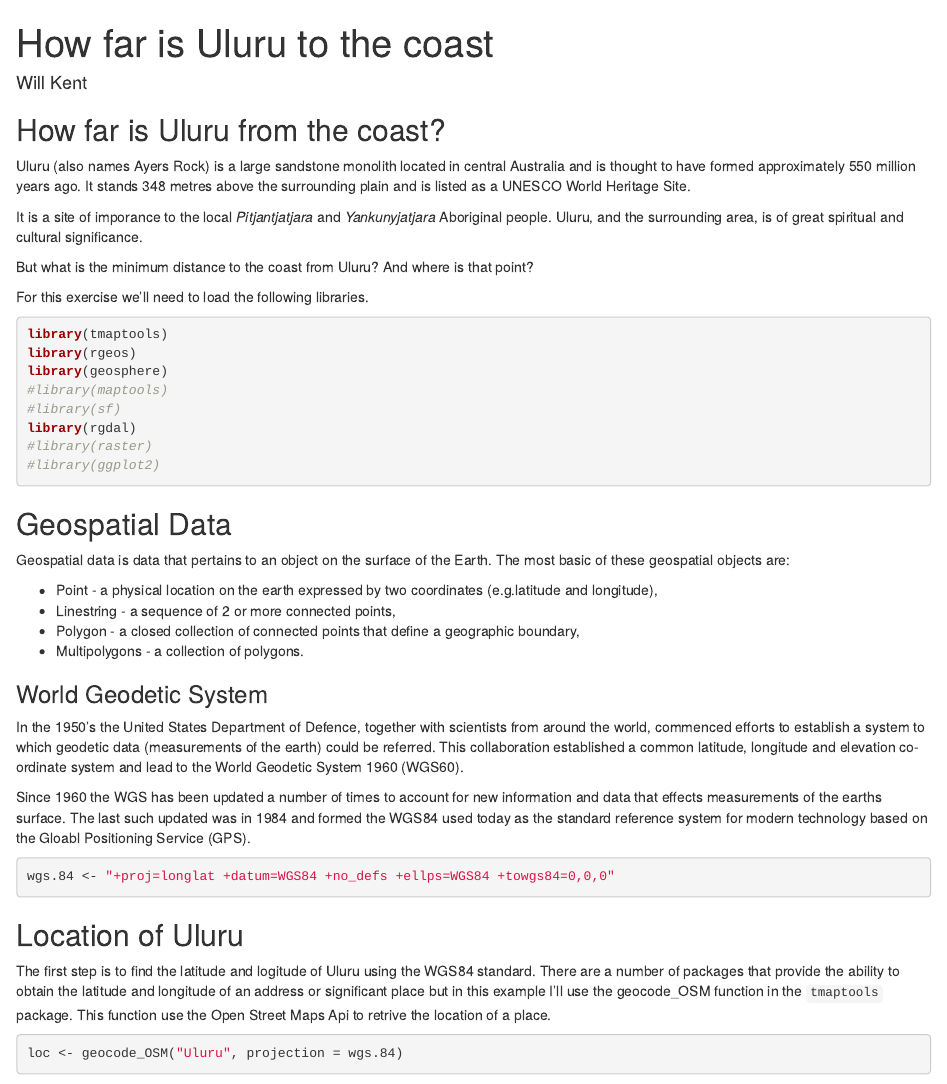
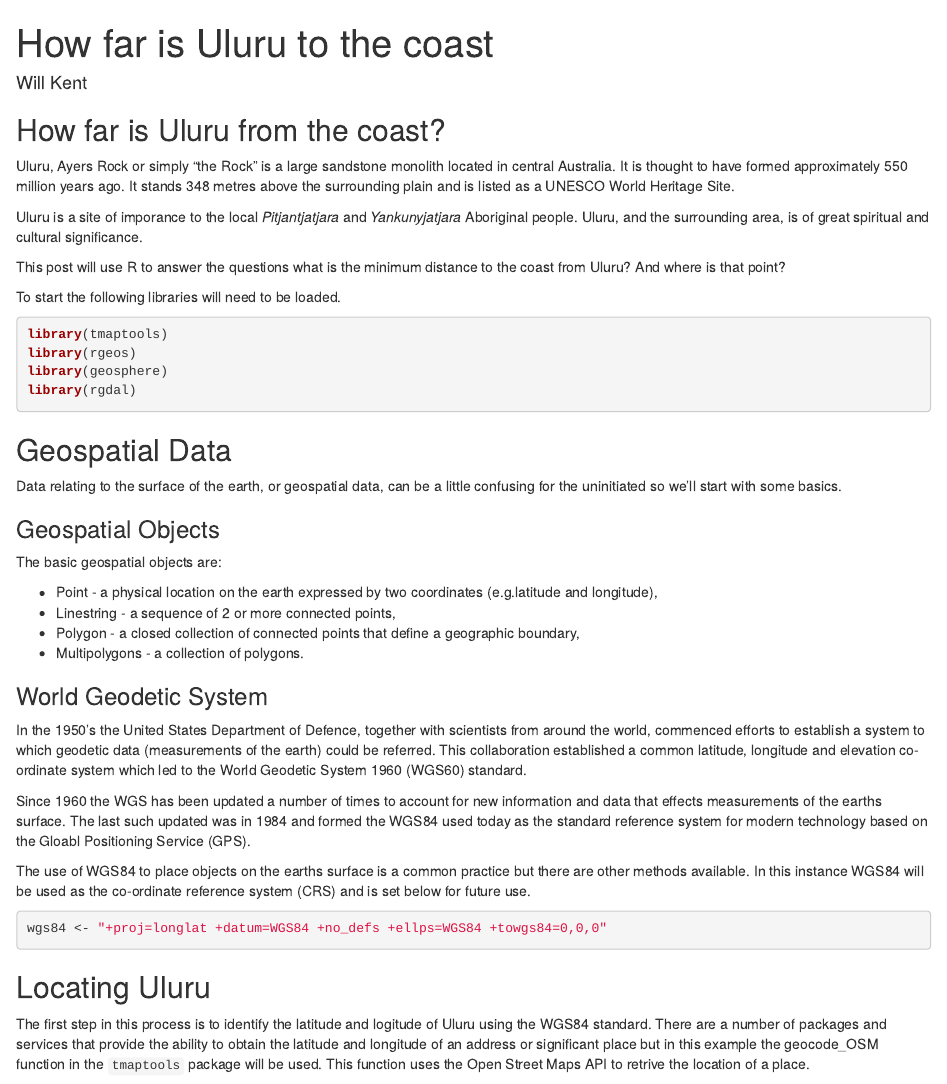
Before and after one commit to will-kent/R, an R Markdown document (Geospatial/How_Far_To_The_Coast_From_Uluru.Rmd): the page in a window 1100 px wide, from its top. Rendered offline with R 4.5, knitr and Pandoc, with nearby package versions; some code elsewhere in the file could not run offline.

Commit message:
Changes to Geospatial markdown

````diff
--- a/Geospatial/How_Far_To_The_Coast_From_Uluru.Rmd
+++ b/Geospatial/How_Far_To_The_Coast_From_Uluru.Rmd
@@ -9,27 +9,26 @@ knitr::opts_chunk$set(echo = TRUE)
 ```
 
 ## How far is Uluru from the coast?
-Uluru (also names Ayers Rock) is a large sandstone monolith located in central Australia and is thought to have formed approximately 550 million years ago. It stands 348 metres above the surrounding plain and is listed as a UNESCO World Heritage Site.
+Uluru, Ayers Rock or simply "the Rock" is a large sandstone monolith located in central Australia. It is thought to have formed approximately 550 million years ago. It stands 348 metres above the surrounding plain and is listed as a UNESCO World Heritage Site.
 
-It is a site of imporance to the local *Pitjantjatjara* and *Yankunyjatjara* Aboriginal people. Uluru, and the surrounding area, is of great spiritual and cultural significance.
+Uluru is a site of imporance to the local *Pitjantjatjara* and *Yankunyjatjara* Aboriginal people. Uluru, and the surrounding area, is of great spiritual and cultural significance.
 
-But what is the minimum distance to the coast from Uluru? And where is that point?
+This post will use R to answer the questions what is the minimum distance to the coast from Uluru? And where is that point?
 
-For this exercise we'll need to load the following libraries.
+To start the following libraries will need to be loaded.
 
 ```{r library, message = FALSE, warning = FALSE}
 library(tmaptools)
 library(rgeos)
 library(geosphere)
-#library(maptools)
-#library(sf)
 library(rgdal)
-#library(raster)
-#library(ggplot2)
 ```
 
 ## Geospatial Data
-Geospatial data is data that pertains to an object on the surface of the Earth. The most basic of these geospatial objects are:
+Data relating to the surface of the earth, or geospatial data, can be a little confusing for the uninitiated so we'll start with some basics.
+
+### Geospatial Objects
+The basic geospatial objects are:
 
 * Point - a physical location on the earth expressed by two coordinates (e.g.latitude and longitude),
 * Linestring - a sequence of 2 or more connected points,
@@ -37,17 +36,19 @@ Geospatial data is data that pertains to an object on the surface of the Earth.
 * Multipolygons - a collection of polygons.
 
 ### World Geodetic System
-In the 1950's the United States Department of Defence, together with scientists from around the world, commenced efforts to establish a system to which geodetic data (measurements of the earth) could be referred. This collaboration established a common latitude, longitude and elevation co-ordinate system and lead to the World Geodetic System 1960 (WGS60).
+In the 1950's the United States Department of Defence, together with scientists from around the world, commenced efforts to establish a system to which geodetic data (measurements of the earth) could be referred. This collaboration established a common latitude, longitude and elevation co-ordinate system which led to the World Geodetic System 1960 (WGS60) standard.
 
 Since 1960 the WGS has been updated a number of times to account for new information and data that effects measurements of the earths surface. The last such updated was in 1984 and formed the WGS84 used today as the standard reference system for modern technology based on the Gloabl Positioning Service (GPS).
+
+The use of WGS84 to place objects on the earths surface is a common practice but there are other methods available. In this instance WGS84 will be used as the co-ordinate reference system (CRS) and is set below for future use.
 ```{r projections}
-wgs.84 <- "+proj=longlat +datum=WGS84 +no_defs +ellps=WGS84 +towgs84=0,0,0"
+wgs84 <- "+proj=longlat +datum=WGS84 +no_defs +ellps=WGS84 +towgs84=0,0,0"
 ```
 
-## Location of Uluru
-The first step is to find the latitude and logitude of Uluru using the WGS84 standard. There are a number of packages that provide the ability to obtain the latitude and longitude of an address or significant place but in this example I'll use the geocode_OSM function in the `tmaptools` package. This function use the Open Street Maps Api to retrive the location of a place.
+## Locating Uluru
+The first step in this process is to identify the latitude and logitude of Uluru using the WGS84 standard. There are a number of packages and services that provide the ability to obtain the latitude and longitude of an address or significant place but in this example the geocode_OSM function in the `tmaptools` package will be used. This function uses the Open Street Maps API to retrive the location of a place.
 ```{r uluru_geocode, message = FALSE, warning = FALSE}
-loc <- geocode_OSM("Uluru", projection = wgs.84)
+loc <- geocode_OSM("Uluru", projection = wgs84)
 longitude <- loc$coords["x"]
 latitude <- loc$coords["y"]
 ```
````
Also changed, not shown: Geospatial/Closest_Point_on_the_Coast.R (+1 -1 lines), Geospatial/How_Far_To_The_Coast_From_Uluru.Rmd (4 more changed lines).
